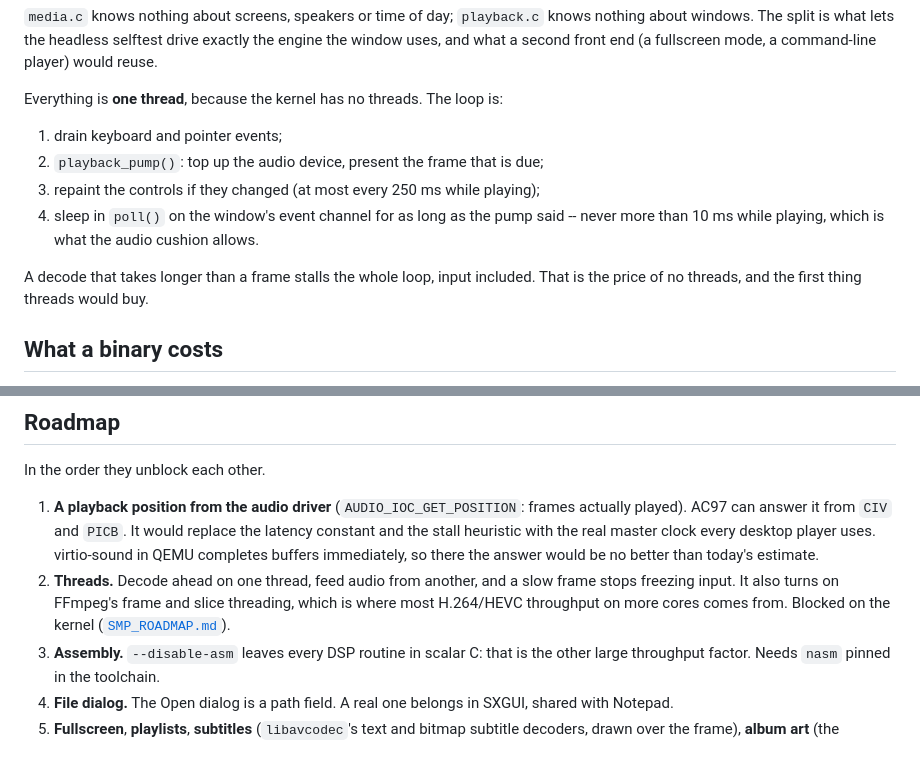
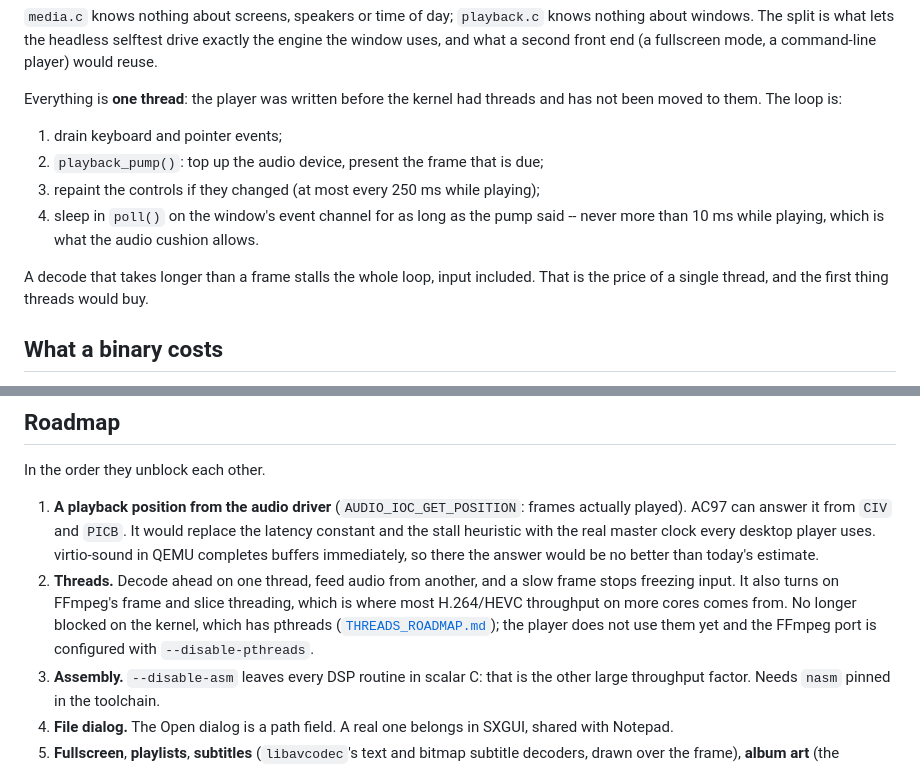
Before and after one commit to SavanDev/SavanXP, a Markdown page: docs/media/MEDIA_PLAYER.md, 2 parts joined by grey strips. GitHub-like rendering.

```diff
--- a/docs/media/MEDIA_PLAYER.md
+++ b/docs/media/MEDIA_PLAYER.md
@@ -51,7 +51,8 @@ knows nothing about windows. The split is what lets the headless selftest drive
 exactly the engine the window uses, and what a second front end (a fullscreen
 mode, a command-line player) would reuse.
 
-Everything is **one thread**, because the kernel has no threads. The loop is:
+Everything is **one thread**: the player was written before the kernel had
+threads and has not been moved to them. The loop is:
 
 1. drain keyboard and pointer events;
 2. `playback_pump()`: top up the audio device, present the frame that is due;
@@ -61,7 +62,7 @@ Everything is **one thread**, because the kernel has no threads. The loop is:
    allows.
 
 A decode that takes longer than a frame stalls the whole loop, input included.
-That is the price of no threads, and the first thing threads would buy.
+That is the price of a single thread, and the first thing threads would buy.
 
 ## What a binary costs
 
@@ -216,7 +217,9 @@ In the order they unblock each other.
 2. **Threads.** Decode ahead on one thread, feed audio from another, and a slow
    frame stops freezing input. It also turns on FFmpeg's frame and slice
    threading, which is where most H.264/HEVC throughput on more cores comes
-   from. Blocked on the kernel ([`SMP_ROADMAP.md`](../kernel/SMP_ROADMAP.md)).
+   from. No longer blocked on the kernel, which has pthreads
+   ([`THREADS_ROADMAP.md`](../kernel/THREADS_ROADMAP.md)); the player does not
+   use them yet and the FFmpeg port is configured with `--disable-pthreads`.
 3. **Assembly.** `--disable-asm` leaves every DSP routine in scalar C: that is
    the other large throughput factor. Needs `nasm` pinned in the toolchain.
 4. **File dialog.** The Open dialog is a path field. A real one belongs in
```
Also changed, not shown: docs/kernel/SMP_ROADMAP.md (+7 -5 lines), docs/kernel/THREADS_ROADMAP.md (+3 -3 lines).
